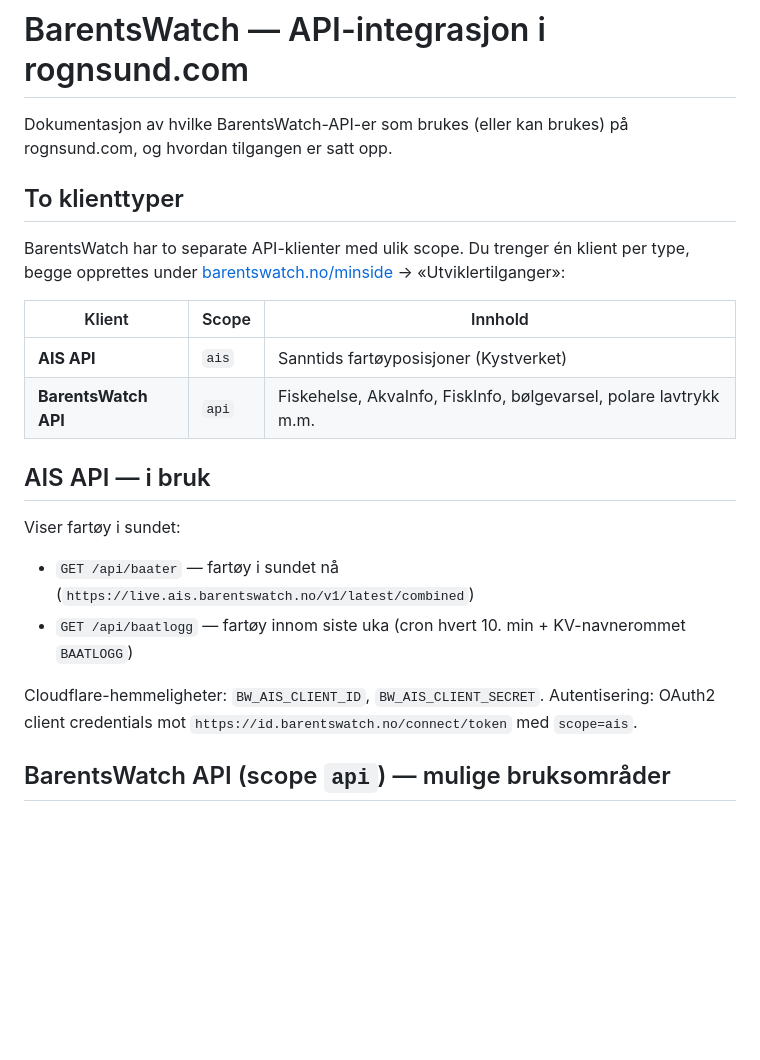
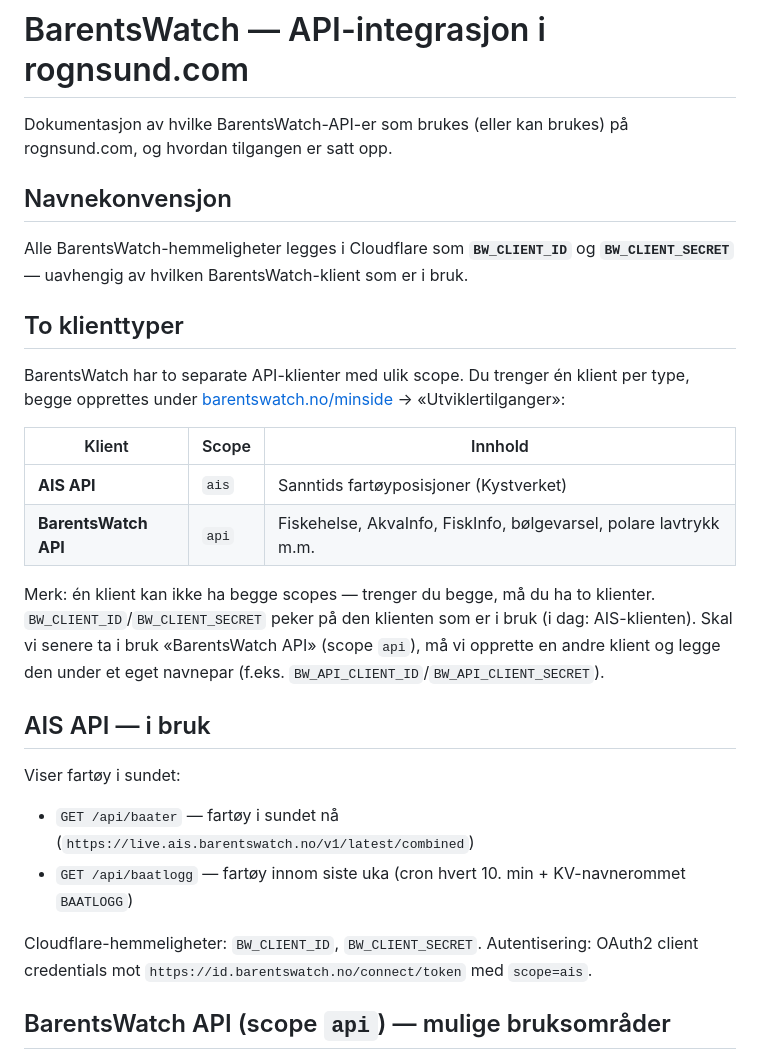
Before and after one commit to egkristi/rognsund_com, a Markdown page: docs/BARENTSWATCH.md, the part around the change. Drawn GitHub-style; blank space fills up the shorter version.

Commit message:
Dokumentér BW_CLIENT_ID/BW_CLIENT_SECRET som navnekonvensjon

```diff
--- a/docs/BARENTSWATCH.md
+++ b/docs/BARENTSWATCH.md
@@ -2,6 +2,11 @@
 
 Dokumentasjon av hvilke BarentsWatch-API-er som brukes (eller kan brukes) på
 rognsund.com, og hvordan tilgangen er satt opp.
+
+## Navnekonvensjon
+
+Alle BarentsWatch-hemmeligheter legges i Cloudflare som **`BW_CLIENT_ID`** og
+**`BW_CLIENT_SECRET`** — uavhengig av hvilken BarentsWatch-klient som er i bruk.
 
 ## To klienttyper
 
@@ -14,6 +19,12 @@ per type, begge opprettes under [barentswatch.no/minside](https://www.barentswat
 | **AIS API** | `ais` | Sanntids fartøyposisjoner (Kystverket) |
 | **BarentsWatch API** | `api` | Fiskehelse, AkvaInfo, FiskInfo, bølgevarsel, polare lavtrykk m.m. |
 
+Merk: én klient kan ikke ha begge scopes — trenger du begge, må du ha to
+klienter. `BW_CLIENT_ID`/`BW_CLIENT_SECRET` peker på den klienten som er i bruk
+(i dag: AIS-klienten). Skal vi senere ta i bruk «BarentsWatch API» (scope
+`api`), må vi opprette en andre klient og legge den under et eget navnepar
+(f.eks. `BW_API_CLIENT_ID`/`BW_API_CLIENT_SECRET`).
+
 ## AIS API — i bruk
 
 Viser fartøy i sundet:
@@ -21,7 +32,7 @@ Viser fartøy i sundet:
 - `GET /api/baater` — fartøy i sundet nå (`https://live.ais.barentswatch.no/v1/latest/combined`)
 - `GET /api/baatlogg` — fartøy innom siste uka (cron hvert 10. min + KV-navnerommet `BAATLOGG`)
 
-Cloudflare-hemmeligheter: `BW_AIS_CLIENT_ID`, `BW_AIS_CLIENT_SECRET`.
+Cloudflare-hemmeligheter: `BW_CLIENT_ID`, `BW_CLIENT_SECRET`.
 Autentisering: OAuth2 client credentials mot `https://id.barentswatch.no/connect/token` med `scope=ais`.
 
 ## BarentsWatch API (scope `api`) — mulige bruksområder
```
